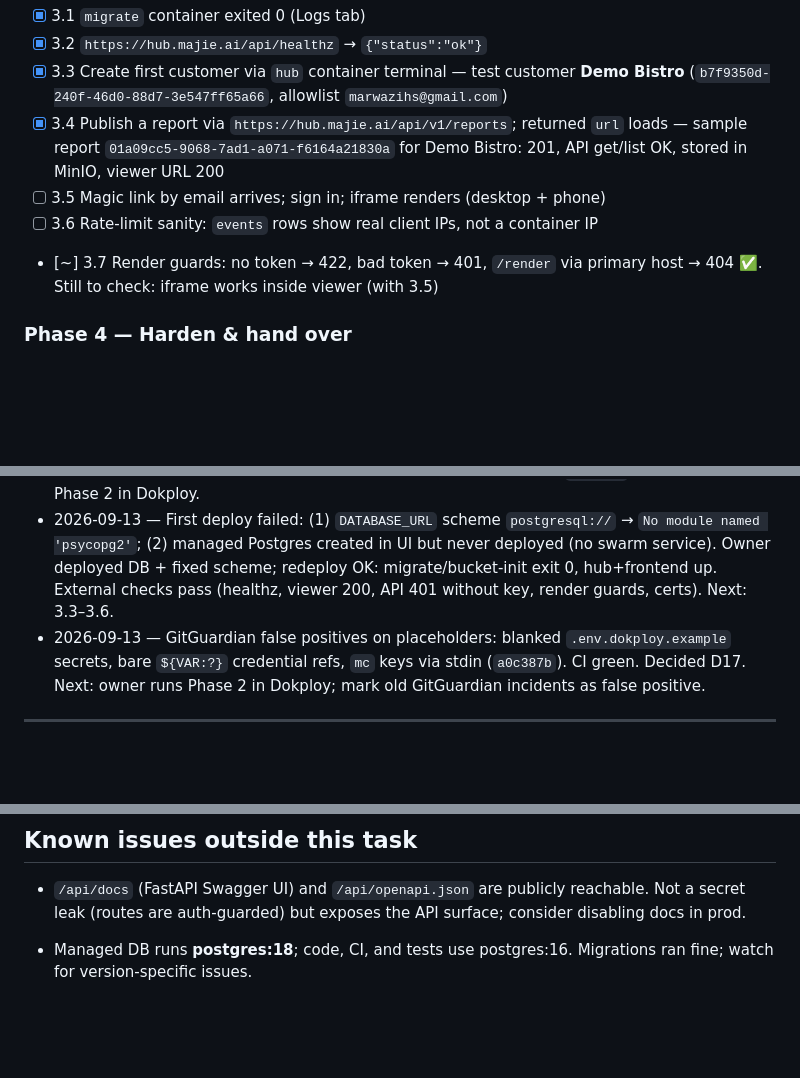
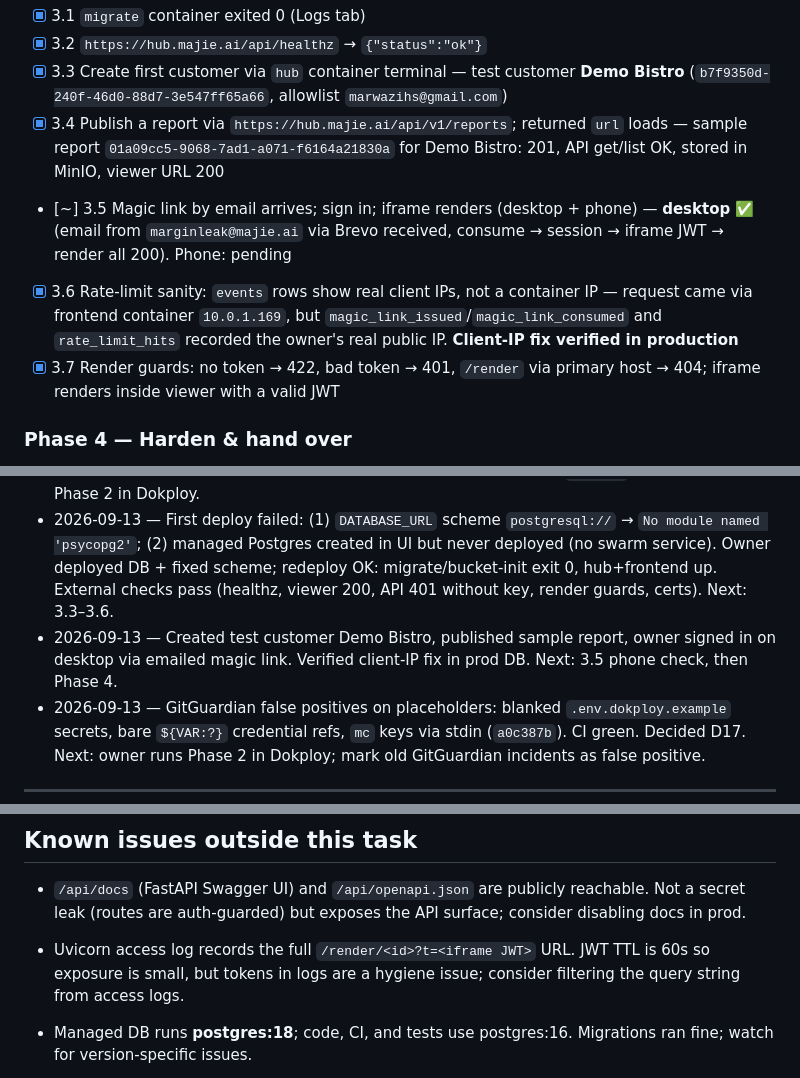
Before and after one commit to marwazihs/spectrana-hub, a Markdown page: docs/operations/dokploy-deploy.md, 3 parts joined by grey strips. GitHub-like rendering; blank space fills up the shorter version.

Commit message:
Dokploy tracker: sign-in flow and client-IP fix verified in production
Co-Authored-By: Claude Opus 5 (1M context) <noreply@anthropic.com>
Claude-Session: https://claude.ai/code/session_01AJeSa2mvzDftNDbuuAuNwG

```diff
--- a/docs/operations/dokploy-deploy.md
+++ b/docs/operations/dokploy-deploy.md
@@ -71,9 +71,9 @@ Live facts (2026-09-13): server `hostinger-vps` (`srv01-elgean`, 72.62.80.76, si
 - [x] 3.2 `https://hub.majie.ai/api/healthz` → `{"status":"ok"}`
 - [x] 3.3 Create first customer via `hub` container terminal — test customer **Demo Bistro** (`b7f9350d-240f-46d0-88d7-3e547ff65a66`, allowlist `marwazihs@gmail.com`)
 - [x] 3.4 Publish a report via `https://hub.majie.ai/api/v1/reports`; returned `url` loads — sample report `01a09cc5-9068-7ad1-a071-f6164a21830a` for Demo Bistro: 201, API get/list OK, stored in MinIO, viewer URL 200
-- [ ] 3.5 Magic link by email arrives; sign in; iframe renders (desktop + phone)
-- [ ] 3.6 Rate-limit sanity: `events` rows show real client IPs, not a container IP
-- [~] 3.7 Render guards: no token → 422, bad token → 401, `/render` via primary host → 404 ✅. Still to check: iframe works inside viewer (with 3.5)
+- [~] 3.5 Magic link by email arrives; sign in; iframe renders (desktop + phone) — **desktop ✅** (email from `marginleak@majie.ai` via Brevo received, consume → session → iframe JWT → render all 200). Phone: pending
+- [x] 3.6 Rate-limit sanity: `events` rows show real client IPs, not a container IP — request came via frontend container `10.0.1.169`, but `magic_link_issued`/`magic_link_consumed` and `rate_limit_hits` recorded the owner's real public IP. **Client-IP fix verified in production**
+- [x] 3.7 Render guards: no token → 422, bad token → 401, `/render` via primary host → 404; iframe renders inside viewer with a valid JWT
 
 ### Phase 4 — Harden & hand over
 - [ ] 4.1 Postgres backups (managed DB → S3 schedule) + test restore
@@ -91,6 +91,7 @@ Append one line per session: date, what was done, where it stopped.
 - 2026-09-13 — Analysis + decisions D1–D13. Client-IP fix + tests, `docker-compose.prod.yml`, `.env.dokploy.example`, local smoke test. Next: 1.9 (commit/push), then owner answers Q1–Q5 and starts Phase 2.
 - 2026-09-13 — Owner answered Q1, Q2, Q4, Q5 (D14–D16). Pushed `develop`. Next: owner runs Phase 2 in Dokploy.
 - 2026-09-13 — First deploy failed: (1) `DATABASE_URL` scheme `postgresql://` → `No module named 'psycopg2'`; (2) managed Postgres created in UI but never deployed (no swarm service). Owner deployed DB + fixed scheme; redeploy OK: migrate/bucket-init exit 0, hub+frontend up. External checks pass (healthz, viewer 200, API 401 without key, render guards, certs). Next: 3.3–3.6.
+- 2026-09-13 — Created test customer Demo Bistro, published sample report, owner signed in on desktop via emailed magic link. Verified client-IP fix in prod DB. Next: 3.5 phone check, then Phase 4.
 - 2026-09-13 — GitGuardian false positives on placeholders: blanked `.env.dokploy.example` secrets, bare `${VAR:?}` credential refs, `mc` keys via stdin (`a0c387b`). CI green. Decided D17. Next: owner runs Phase 2 in Dokploy; mark old GitGuardian incidents as false positive.
 
 ---
@@ -134,6 +135,7 @@ Source: `github.com/Dokploy/website` docs (`apps/docs/content/docs/core/`), chec
 ## Known issues outside this task
 
 - `/api/docs` (FastAPI Swagger UI) and `/api/openapi.json` are publicly reachable. Not a secret leak (routes are auth-guarded) but exposes the API surface; consider disabling docs in prod.
+- Uvicorn access log records the full `/render/<id>?t=<iframe JWT>` URL. JWT TTL is 60s so exposure is small, but tokens in logs are a hygiene issue; consider filtering the query string from access logs.
 - Managed DB runs **postgres:18**; code, CI, and tests use postgres:16. Migrations ran fine; watch for version-specific issues.
 - Dokploy troubleshooting: a created database does nothing until **Deploy** is clicked on the database itself.
 
```
